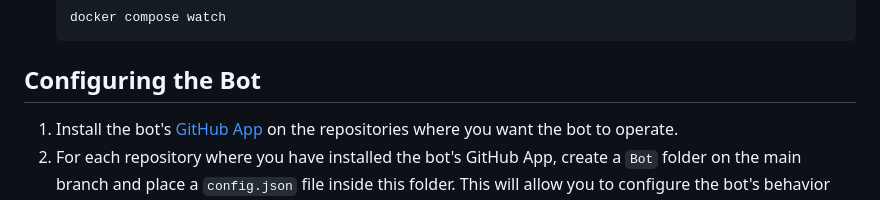
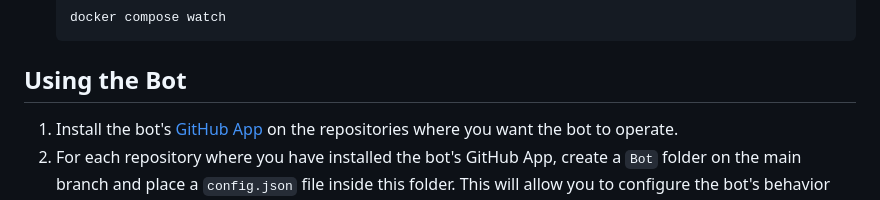
Before and after one commit to oscardef/issue-classification-bot-2, a Markdown page: README.md, the part around the change. Rendered like a GitHub page.

````diff
--- a/README.md
+++ b/README.md
@@ -39,7 +39,7 @@ By default:
    docker compose watch
    ```
 
-## Configuring the Bot
+## Using the Bot
 1. Install the bot's [GitHub App](https://github.com/apps/issue-classification-bot) on the repositories where you want the bot to operate.
 2. For each repository where you have installed the bot's GitHub App, create a `Bot` folder on the main branch and place a `config.json` file inside this folder. This will allow you to configure the bot's behavior uniquely for each repository. <br>
 **NOTE❗** <br>*If you skip this step, the bot will use the **local** `Bot/config.json` file for any repository that does not have `Bot/config.json` available on the main branch.*
````
